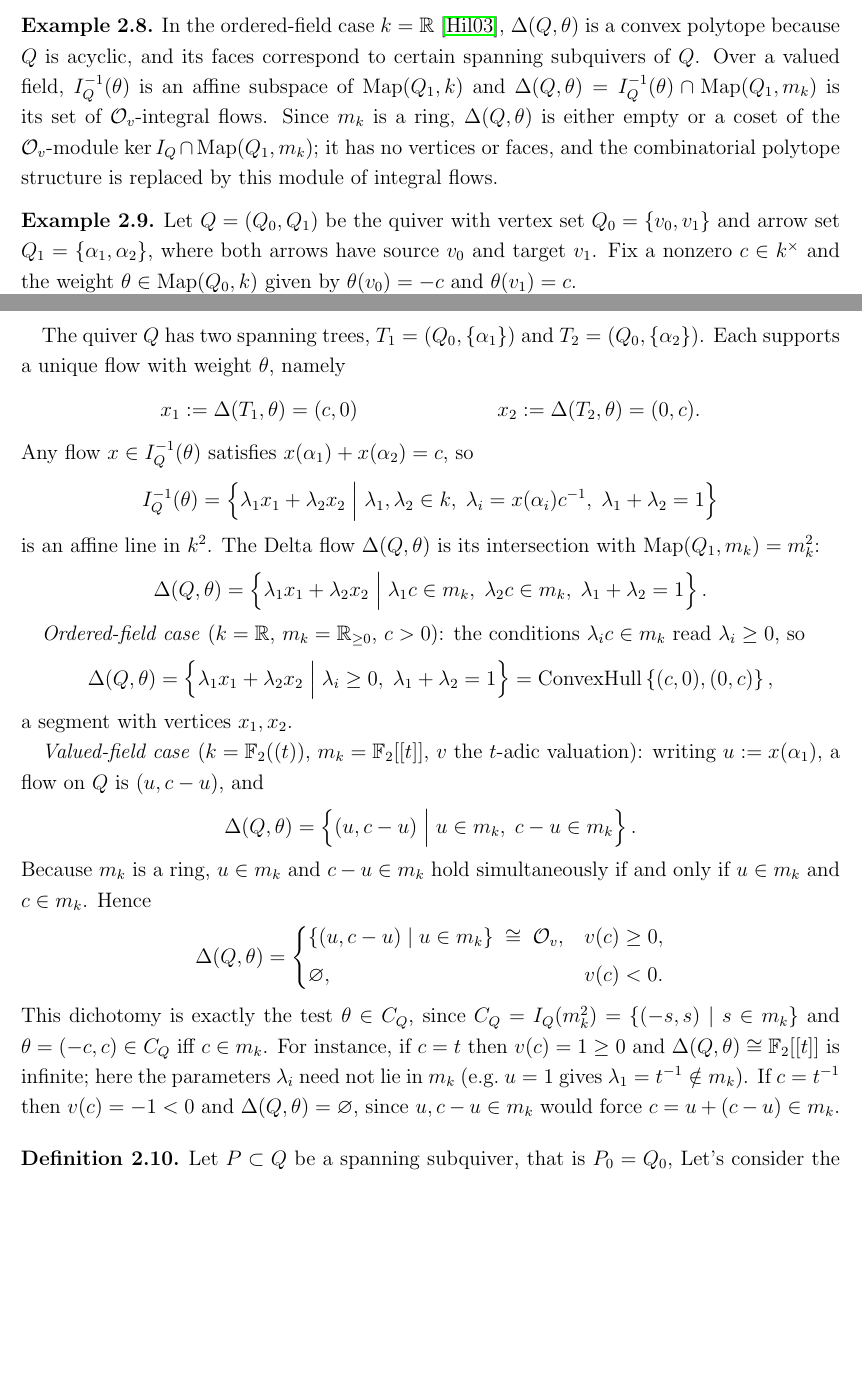
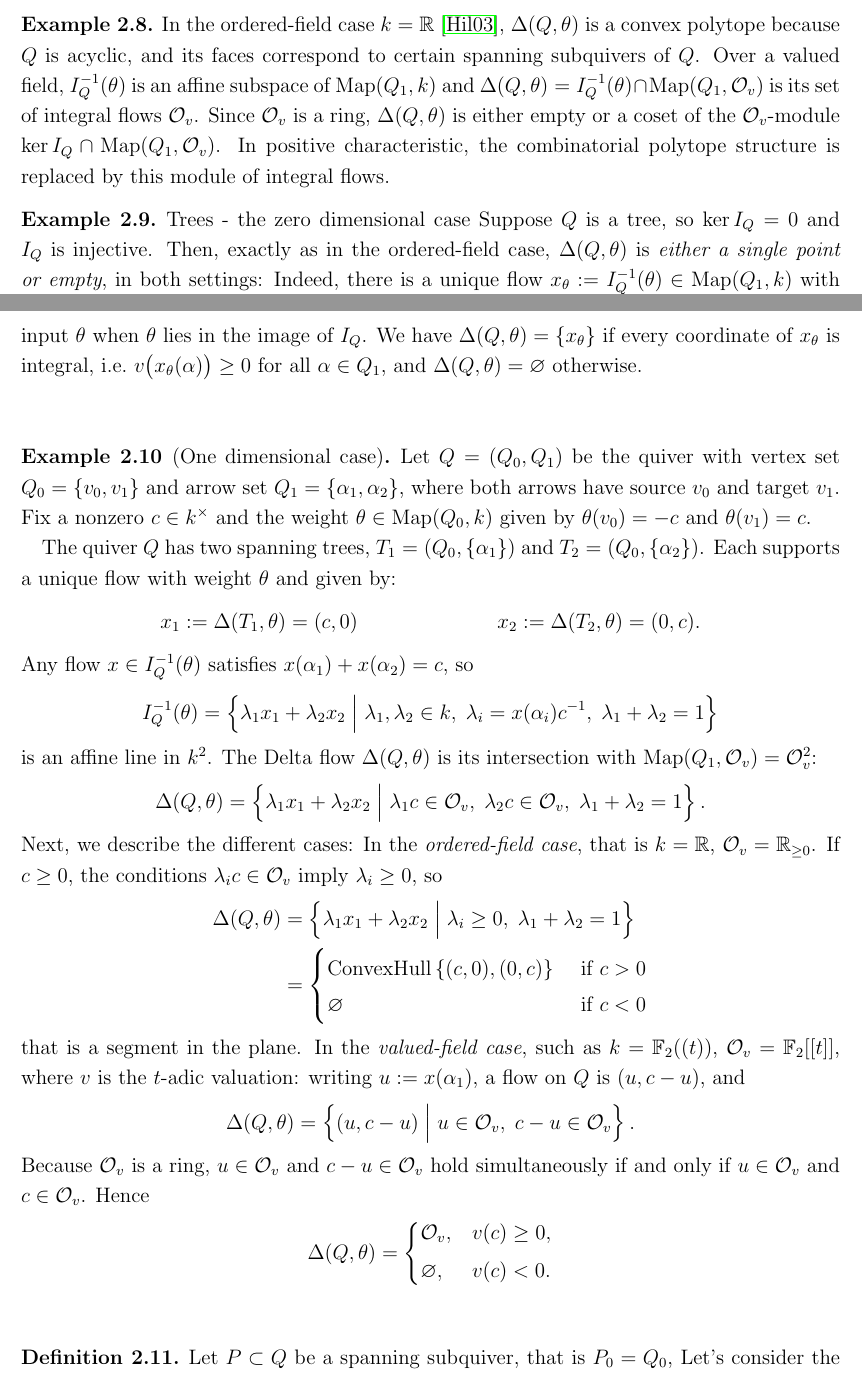
Before and after one commit to pgallardo/classification_quivers, a LaTeX paper (main_june_2026.tex): two parts of pages 3 and 4 of 19, joined at a grey line, cut so that both start at the same text, the shorter picture padded with empty space. Compiled offline with pdfLaTeX.

Commit message:
Updates from Overleaf

```diff
--- a/main_june_2026.tex
+++ b/main_june_2026.tex
@@ -157,18 +158,25 @@ Then, the \emph{Delta flow} associated with $Q$ and the weight $\theta$ is defin
 \]
 \end{definition}
 \begin{example}
-In the ordered-field case $k=\mathbb{R}$ \cite{hille2003quivers}, $\Delta(Q, \theta)$ is a convex polytope because $Q$ is acyclic, and its faces correspond to certain spanning subquivers of $Q$. Over a valued field, $I_Q^{-1}(\theta)$ is an affine subspace of $\map(Q_1, k)$ and $\Delta(Q,\theta) = I_Q^{-1}(\theta) \cap \map(Q_1, m_k)$ is its set of $\mathcal{O}_v$-integral flows. Since $m_k$ is a ring, $\Delta(Q,\theta)$ is either empty or a coset of the $\mathcal{O}_v$-module $\ker I_Q \cap \map(Q_1, m_k)$; it has no vertices or faces, and the combinatorial polytope structure is replaced by this module of integral flows.
+In the ordered-field case $k=\mathbb{R}$ \cite{hille2003quivers}, $\Delta(Q, \theta)$ is a convex polytope because $Q$ is acyclic, and its faces correspond to certain spanning subquivers of $Q$. Over a valued field, $I_Q^{-1}(\theta)$ is an affine subspace of $\map(Q_1, k)$ and $\Delta(Q,\theta) = I_Q^{-1}(\theta) \cap \map(Q_1, \mathcal{O}_v)$ is its set of integral flows  $\mathcal{O}_v$. Since $\mathcal{O}_v$ is a ring, $\Delta(Q,\theta)$ is either empty or a coset of the $\mathcal{O}_v$-module $\ker I_Q \cap \map(Q_1, \mathcal{O}_v)$. In positive characteristic, the combinatorial polytope structure is replaced by this module of integral flows.
 \end{example}
 
 
 
 
+\begin{example}{Trees - the zero dimensional case}
+\label{tree}
+Suppose $Q$ is a tree, so  $\ker I_Q = 0$ and  $I_Q$ is injective. Then, exactly as in the ordered-field case, $\Delta(Q,\theta)$
+is \emph{either a single point or empty}, in both settings:
+Indeed, there is a unique flow $x_\theta := I_Q^{-1}(\theta) \in \map(Q_1, k)$
+with input $\theta$ when $\theta$ lies in the image of $I_Q$. We have $\Delta(Q,\theta) = \{x_\theta\}$ if every coordinate of $x_\theta$ is integral, i.e.\ $v\big(x_\theta(\alpha)\big) \geq 0$ for all $\alpha \in Q_1$, and $\Delta(Q,\theta) = \varnothing$ otherwise.
+\end{example}
 
-
-\begin{example}\label{ex:two-arrow}
+\begin{example}[One dimensional case]
+\label{ex:two-arrow}
 Let $Q = (Q_0, Q_1)$ be the quiver with vertex set $Q_0 = \{v_0, v_1\}$ and arrow set $Q_1 = \{\alpha_1, \alpha_2\}$, where both arrows have source $v_0$ and target $v_1$. Fix a nonzero $c \in k^\times$ and the weight $\theta \in \map(Q_0, k)$ given by $\theta(v_0) = -c$ and $\theta(v_1) = c$.
 
-The quiver $Q$ has two spanning trees, $T_1 = (Q_0, \{\alpha_1\})$ and $T_2 = (Q_0, \{\alpha_2\})$. Each supports a unique flow with weight $\theta$, namely
+The quiver $Q$ has two spanning trees, $T_1 = (Q_0, \{\alpha_1\})$ and $T_2 = (Q_0, \{\alpha_2\})$. Each supports a unique flow with weight $\theta$ and given by:
 \begin{align*}
 x_1 := \Delta(T_1, \theta) = (c,0)
 &&
@@ -186,54 +194,57 @@ I_Q^{-1}(\theta)
 \lambda_1+\lambda_2 =1
 \right\}
 \end{align*}
-is an affine line in $k^2$. The Delta flow $\Delta(Q, \theta)$ is its intersection with $\map(Q_1, m_k) = m_k^2$:
+is an affine line in $k^2$. The Delta flow $\Delta(Q, \theta)$ is its intersection with $\map(Q_1, \mathcal{O}_v) = \mathcal{O}_v^2$:
 \begin{align*}
 \Delta(Q,\theta)
 =
 \left\{
 \lambda_1 x_1 + \lambda_2 x_2
 \; \Big| \;
-\lambda_1 c \in m_k, \;
-\lambda_2 c \in m_k, \;
+\lambda_1 c \in \mathcal{O}_v, \;
+\lambda_2 c \in \mathcal{O}_v, \;
 \lambda_1+\lambda_2 =1
 \right\}.
 \end{align*}
-
-\emph{Ordered-field case} ($k = \mathbb{R}$, $m_k = \mathbb{R}_{\geq 0}$, $c > 0$): the conditions $\lambda_i c \in m_k$ read $\lambda_i \geq 0$, so
+Next, we describe the different cases: In the \emph{ordered-field case}, that is $k = \mathbb{R}$, $\mathcal{O}_v = \mathbb{R}_{\geq 0}$. If $c \geq 0$, the conditions $\lambda_i c \in \mathcal{O}_v$ imply $\lambda_i \geq 0$, so
 \begin{align*}
  \Delta(Q,\theta)
-=
+& =
 \left\{
 \lambda_1 x_1 + \lambda_2 x_2
 \; \Big| \;
 \lambda_i \geq 0, \;
 \lambda_1+\lambda_2 =1
 \right\}
-=\text{ConvexHull}\left\{ (c,0), (0,c)
-\right\},
+\\
+&=
+\begin{cases}
+\text{ConvexHull}\left\{ (c,0), (0,c) \right\}
+& \text{ if } c > 0
+\\
+\varnothing & \text{ if } c < 0
+\end{cases}
 \end{align*}
-a segment with vertices $x_1, x_2$.
-
-\emph{Valued-field case} ($k = \mathbb{F}_2((t))$, $m_k = \mathbb{F}_2[[t]]$, $v$ the $t$-adic valuation): writing $u := x(\alpha_1)$, a flow on $Q$ is $(u, c-u)$, and
+that is a segment in the plane. In the
+\emph{valued-field case}, such as $k = \mathbb{F}_2((t))$, $\mathcal{O}_v = \mathbb{F}_2[[t]]$, where $v$ is the $t$-adic valuation: writing $u := x(\alpha_1)$, a flow on $Q$ is $(u, c-u)$, and
 \begin{align*}
  \Delta(Q,\theta)
 =
 \left\{
 (u, c-u)
 \; \Big| \;
-u \in m_k, \;
-c - u \in m_k
+u \in \mathcal{O}_v, \;
+c - u \in \mathcal{O}_v
 \right\}.
 \end{align*}
-Because $m_k$ is a ring, $u \in m_k$ and $c-u \in m_k$ hold simultaneously if and only if $u \in m_k$ and $c \in m_k$. Hence
+Because $\mathcal{O}_v$ is a ring, $u \in \mathcal{O}_v$ and $c-u \in \mathcal{O}_v$ hold simultaneously if and only if $u \in \mathcal{O}_v$ and $c \in \mathcal{O}_v$. Hence
 \begin{align*}
 \Delta(Q,\theta) =
 \begin{dcases}
-\{(u, c-u) \mid u \in m_k\} \;\cong\; \mathcal{O}_v, & v(c) \geq 0,\\
+ \mathcal{O}_v, & v(c) \geq 0,\\
 \varnothing, & v(c) < 0.
 \end{dcases}
 \end{align*}
-This dichotomy is exactly the test $\theta \in C_Q$, since $C_Q = I_Q(m_k^2) = \{(-s, s) \mid s \in m_k\}$ and $\theta = (-c,c) \in C_Q$ iff $c \in m_k$. For instance, if $c = t$ then $v(c) = 1 \geq 0$ and $\Delta(Q,\theta) \cong \mathbb{F}_2[[t]]$ is infinite; here the parameters $\lambda_i$ need not lie in $m_k$ (e.g.\ $u = 1$ gives $\lambda_1 = t^{-1} \notin m_k$). If $c = t^{-1}$ then $v(c) = -1 < 0$ and $\Delta(Q,\theta) = \varnothing$, since $u, c-u \in m_k$ would force $c = u + (c-u) \in m_k$.
 \end{example}
 \begin{definition}
 Let $P \subset Q$ be a spanning subquiver, that is $P_0 = Q_0$, Let's consider the set of non-negative flows supported on $D_P$, that is
```
Also changed, not shown: main_june_2026.tex (18 more changed lines).
